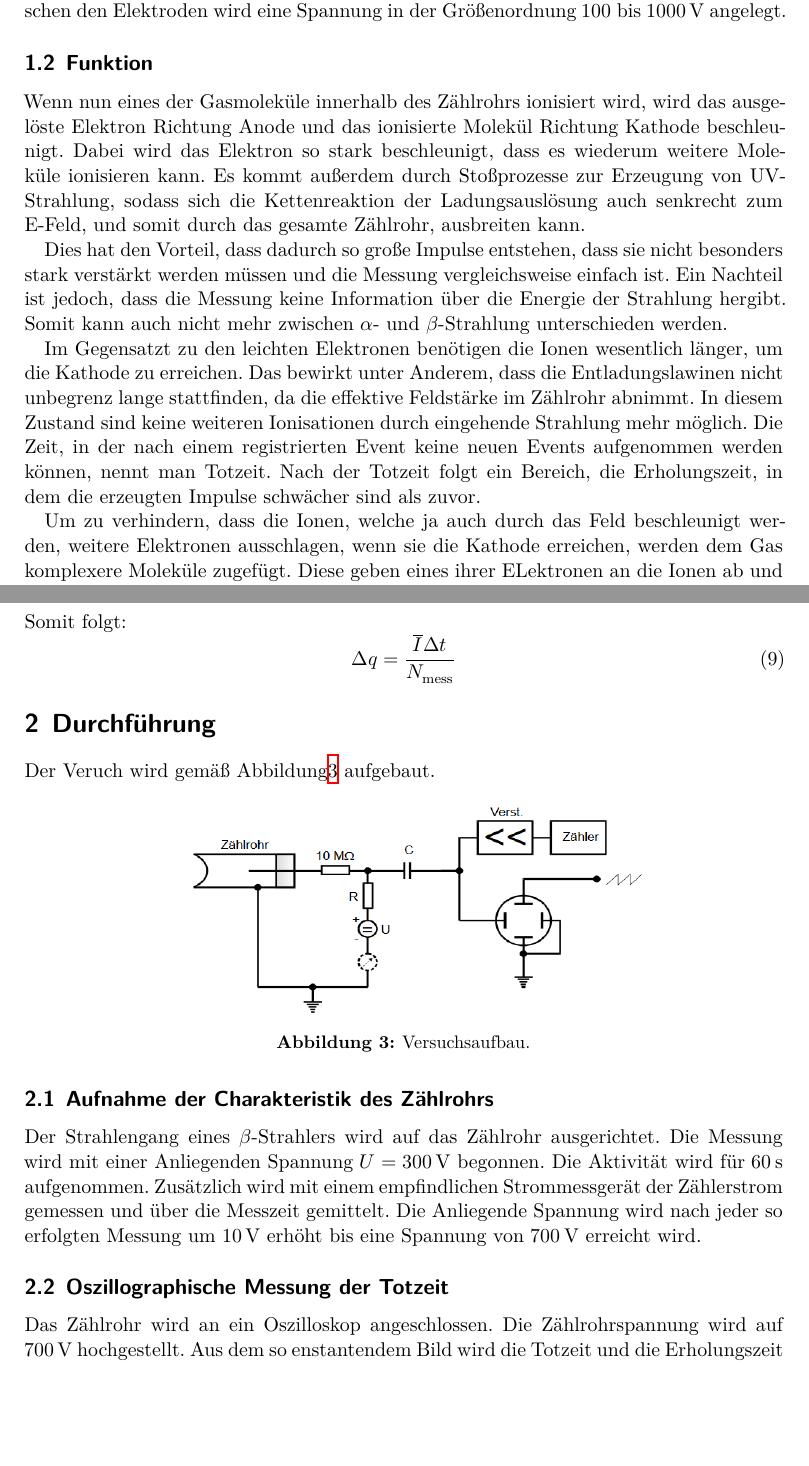
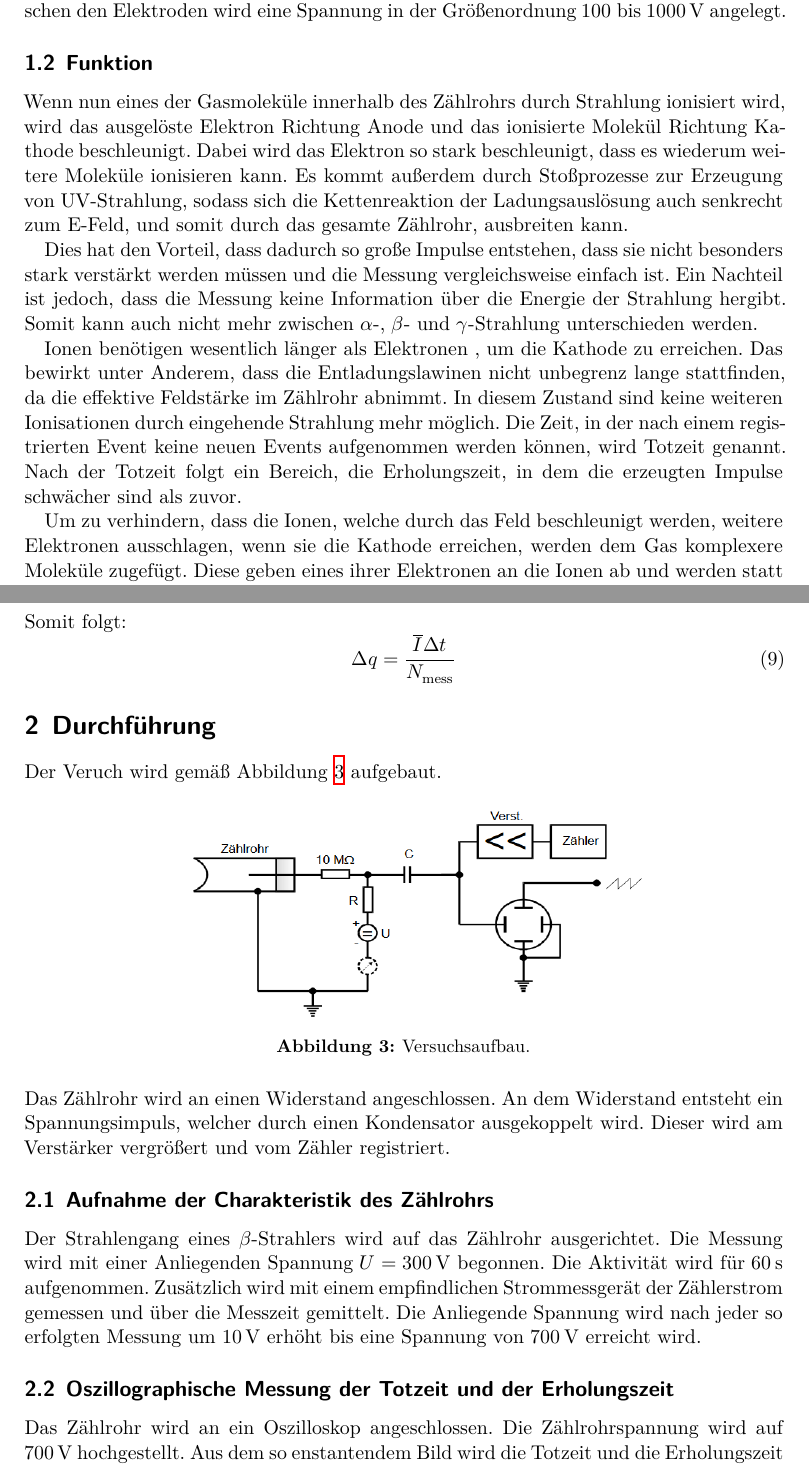
Before and after one commit to piethoff/v703, a LaTeX document (main.tex, which reads content/durchfuehrung.tex, content/theorie.tex): two parts of pages 3 and 6 of 11, joined at a grey line, cut so that both start at the same text, the shorter picture padded with empty space. Compiled offline with XeLaTeX.

Commit message:
korrektur 1

```diff
--- a/content/durchfuehrung.tex
+++ b/content/durchfuehrung.tex
@@ -1,12 +1,15 @@
 \section{Durchführung}
 \label{sec:Durchführung}
-Der Veruch wird gemäß Abbildung\ref{fig:aufb} aufgebaut.
+Der Veruch wird gemäß Abbildung \ref{fig:aufb} aufgebaut.
 \begin{figure}[H]
   \centering
   \includegraphics[scale=0.4]{content/Aufbau.png}
   \caption{Versuchsaufbau.}
   \label{fig:aufb}
 \end{figure}
+\noindent Das Zählrohr wird an einen Widerstand angeschlossen.
+An dem Widerstand entsteht ein Spannungsimpuls, welcher durch einen Kondensator ausgekoppelt wird.
+Dieser wird am Verstärker vergrößert und vom Zähler registriert.
 
 \subsection{Aufnahme der Charakteristik des Zählrohrs}
 Der Strahlengang eines $\beta$-Strahlers wird auf das Zählrohr ausgerichtet.
@@ -14,7 +17,7 @@ Die Messung wird mit einer Anliegenden Spannung $U= \SI{300}{\volt}$ begonnen.
 Die Aktivität wird für $\SI{60}{\second}$ aufgenommen.
 Zusätzlich wird mit einem empfindlichen Strommessgerät der Zählerstrom gemessen und über die Messzeit gemittelt.
 Die Anliegende Spannung wird nach jeder so erfolgten Messung um $\SI{10}{\volt}$ erhöht bis eine Spannung von $\SI{700}{\volt}$ erreicht wird.
-\subsection{Oszillographische Messung der Totzeit}
+\subsection{Oszillographische Messung der Totzeit und der Erholungszeit}
 Das Zählrohr wird an ein Oszilloskop angeschlossen.
 Die Zählrohrspannung wird auf $\SI{700}{\volt}$ hochgestellt.
 Aus dem so enstantendem Bild wird die Totzeit und die Erholungszeit abgelesen.
--- a/content/theorie.tex
+++ b/content/theorie.tex
@@ -16,24 +16,24 @@ Zwischen Kathode und Anode ist ein spezielles Gasgemisch unter niedrigem Druck e
 Zwischen den Elektroden wird eine Spannung in der Größenordnung $\num{100}$ bis $\SI{1000}{\volt}$ angelegt.
 
 \subsection{Funktion}
-Wenn nun eines der Gasmoleküle innerhalb des Zählrohrs ionisiert wird, wird das ausgelöste Elektron Richtung Anode und das ionisierte Molekül
+Wenn nun eines der Gasmoleküle innerhalb des Zählrohrs durch Strahlung ionisiert wird, wird das ausgelöste Elektron Richtung Anode und das ionisierte Molekül
 Richtung Kathode beschleunigt. Dabei wird das Elektron so stark beschleunigt, dass es wiederum weitere Moleküle ionisieren kann.
 Es kommt außerdem durch Stoßprozesse zur Erzeugung von UV-Strahlung, sodass sich die Kettenreaktion der Ladungsauslösung
 auch senkrecht zum E-Feld, und somit durch das gesamte Zählrohr, ausbreiten kann.
 
 Dies hat den Vorteil, dass dadurch so große Impulse entstehen, dass sie nicht besonders stark verstärkt werden müssen und die
 Messung vergleichsweise einfach ist. Ein Nachteil ist jedoch, dass die Messung keine Information
-über die Energie der Strahlung hergibt. Somit kann auch nicht mehr zwischen $\alpha$- und $\beta$-Strahlung unterschieden werden.
+über die Energie der Strahlung hergibt. Somit kann auch nicht mehr zwischen $\alpha$-, $\beta$- und $\gamma$-Strahlung unterschieden werden.
 
-Im Gegensatzt zu den leichten Elektronen benötigen die Ionen wesentlich länger, um die Kathode zu erreichen.
+Ionen benötigen wesentlich länger als Elektronen , um die Kathode zu erreichen.
 Das bewirkt unter Anderem, dass die Entladungslawinen nicht unbegrenz lange stattfinden, da die effektive Feldstärke
 im Zählrohr abnimmt.
 In diesem Zustand sind keine weiteren Ionisationen durch eingehende Strahlung mehr möglich.
-Die Zeit, in der nach einem registrierten Event keine neuen Events aufgenommen werden können, nennt man Totzeit.
+Die Zeit, in der nach einem registrierten Event keine neuen Events aufgenommen werden können, wird Totzeit genannt.
 Nach der Totzeit folgt ein Bereich, die Erholungszeit, in dem die erzeugten Impulse schwächer sind als zuvor.
 
-Um zu verhindern, dass die Ionen, welche ja auch durch das Feld beschleunigt werden, weitere Elektronen ausschlagen,
-wenn sie die Kathode erreichen, werden dem Gas komplexere Moleküle zugefügt. Diese geben eines ihrer ELektronen an die Ionen ab
+Um zu verhindern, dass die Ionen, welche durch das Feld beschleunigt werden, weitere Elektronen ausschlagen,
+wenn sie die Kathode erreichen, werden dem Gas komplexere Moleküle zugefügt. Diese geben eines ihrer Elektronen an die Ionen ab
 und werden statt ihrer zur Kathodenwand beschleunigt.
 Dort können sie jedoch kein Elektron ausschlagen, sondern werden nur zu Schwingungen angeregt.
 
```
Also changed, not shown: content/auswertung.tex (+6 -6 lines), content/theorie.tex (8 more changed lines).
